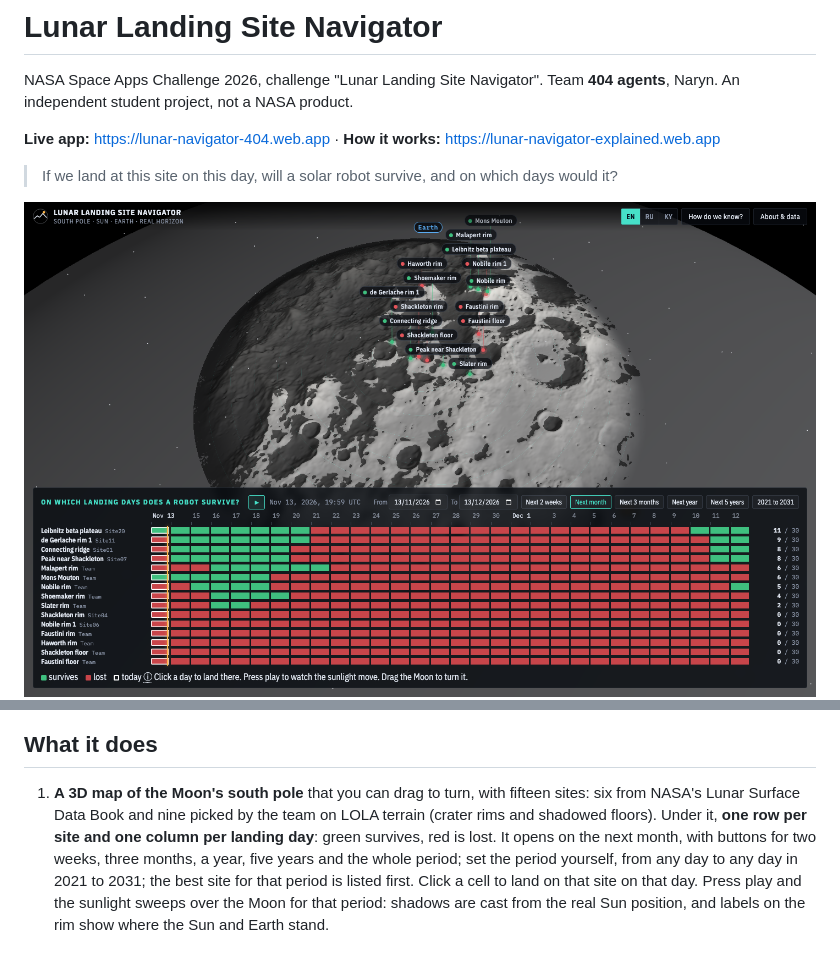
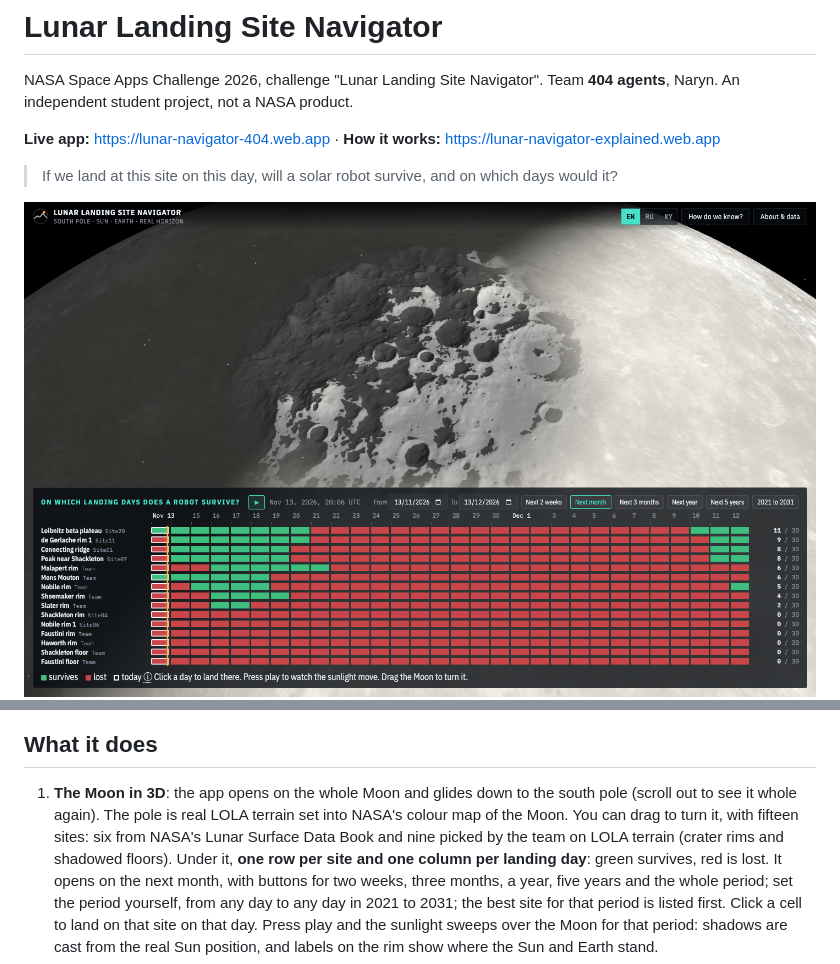
Before and after one commit to pathmaker7/404-llsn, a Markdown page: README.md, 2 parts joined by grey strips. GitHub-like rendering; pictures changed too: docs/screenshots/map.png.

```diff
--- a/README.md
+++ b/README.md
@@ -11,7 +11,7 @@ NASA Space Apps Challenge 2026, challenge "Lunar Landing Site Navigator". Team *
 
 ## What it does
 
-1. **A 3D map of the Moon's south pole** that you can drag to turn, with fifteen sites: six from NASA's Lunar Surface Data Book and nine picked by the team on LOLA terrain (crater rims and shadowed floors).
+1. **The Moon in 3D**: the app opens on the whole Moon and glides down to the south pole (scroll out to see it whole again). The pole is real LOLA terrain set into NASA's colour map of the Moon. You can drag to turn it, with fifteen sites: six from NASA's Lunar Surface Data Book and nine picked by the team on LOLA terrain (crater rims and shadowed floors).
    Under it, **one row per site and one column per landing day**: green survives, red is lost. It opens on the next month, with buttons for two weeks, three months, a year, five years and the whole period; set the period yourself, from any day to any day in 2021 to 2031; the best site for that period is listed first. Click a cell to land on that site on that day. Press play and the sunlight sweeps over the Moon for that period: shadows are cast from the real Sun position, and labels on the rim show where the Sun and Earth stand.
 2. **You fly down and stand on it**, 2 m above the real LOLA terrain. The Sun and Earth sit at their true positions. Press ▶ to watch 14 days pass.
 3. **One panel gives the answer** for a landing on the chosen day:
```
Also changed, not shown: app/ATTRIBUTION.md (+3 -1 lines), docs/SI-usage.md (+1 -1 lines), docs/screenshots/site-playing.png, explainer/map.png, 8 other files.
